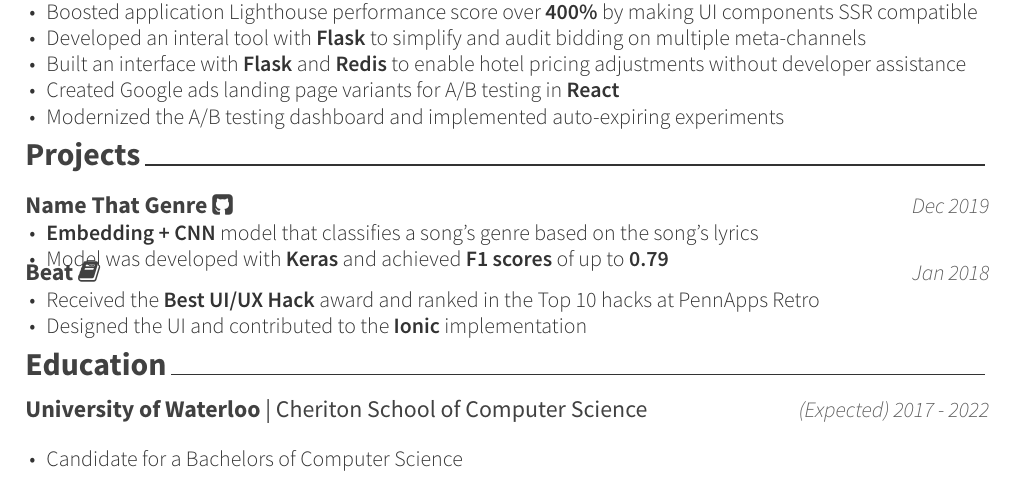
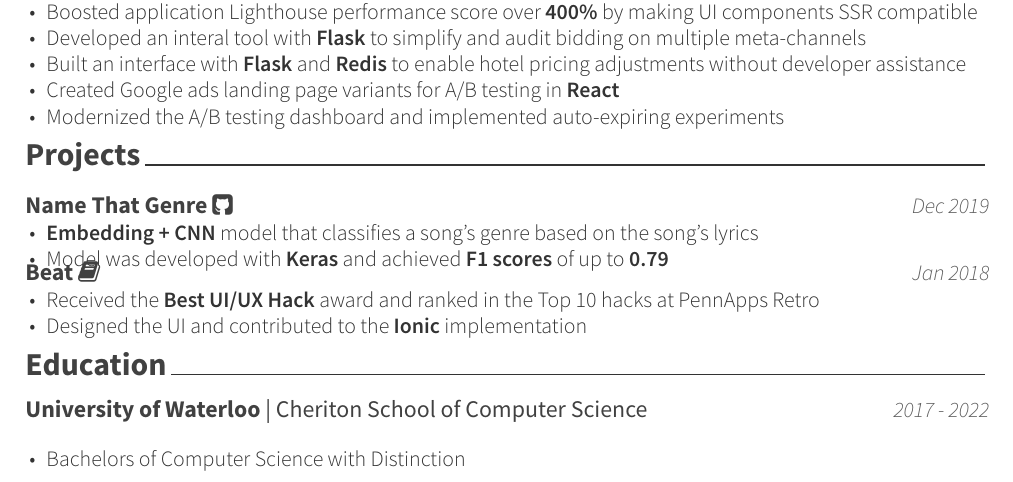
Before and after one commit to Kobai/resume, a LaTeX CV (resume_cv.tex, which reads cv-sections/education.tex): part of the page, cut so that both start at the same text. Compiled offline with XeLaTeX.

Commit message:
I graduated

```diff
--- a/cv-sections/education.tex
+++ b/cv-sections/education.tex
@@ -14,10 +14,10 @@
 
 \cventry
 {\textbf{University of Waterloo} | Cheriton School of Computer Science}
-{(Expected) 2017 - 2022}
+{2017 - 2022}
 { % Description(s) bullet points
 \begin{cvitems}
-\item {Candidate for a Bachelors of Computer Science}
+\item {Bachelors of Computer Science with Distinction}
 % \item {President’s Scholarship of Distinction for entrance average of 95+}
 % \item {Courses: Operating Systems, Algorithms, Cryptography, Statistics, Object Oriented Programming}
 \end{cvitems}
```
Also changed, not shown: resume_cv.tex (+1 -0 lines), resume_cv.pdf, 4 other files.
